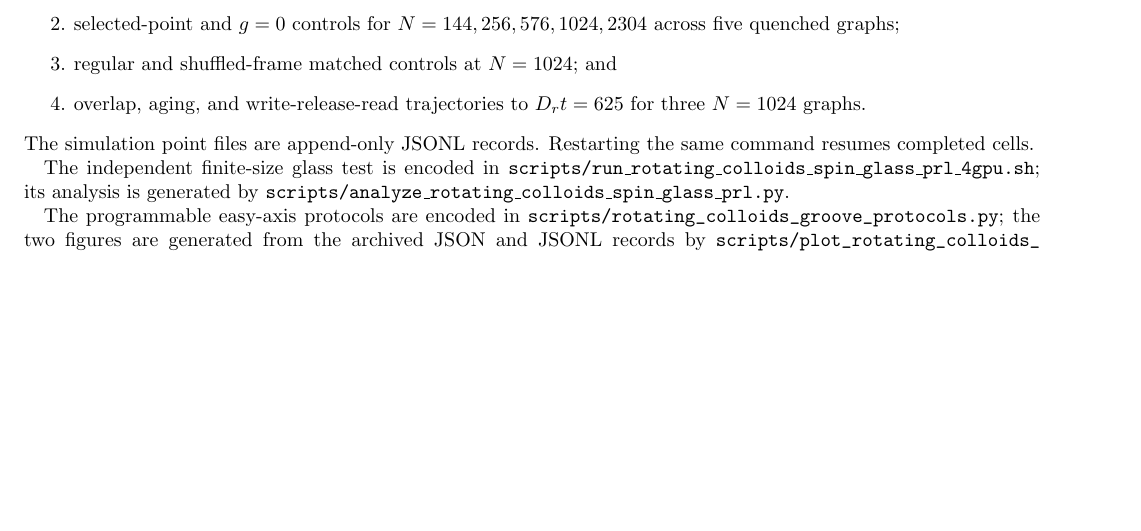
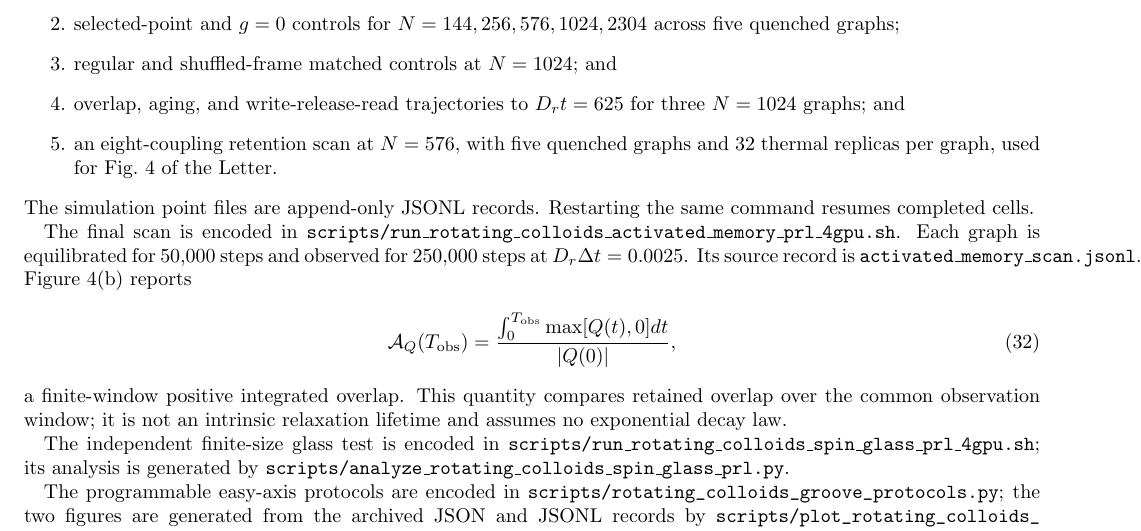
Before and after one commit to vbaulin/geometry-encoded-orientational-memory, a LaTeX paper (tex/rotating_colloids/rotating_colloids_prl_capillary_supplement.tex): part of page 13 of 13, cut so that both start at the same text, the shorter picture padded with empty space. Compiled offline with pdfLaTeX.

Commit message:
Document activated-memory source metric

```diff
--- a/tex/rotating_colloids/rotating_colloids_prl_capillary_supplement.tex
+++ b/tex/rotating_colloids/rotating_colloids_prl_capillary_supplement.tex
@@ -728,10 +728,26 @@ and 32 thermal replicas per graph;
  \(N=144,256,576,1024,2304\) across five quenched graphs;
 \item regular and shuffled-frame matched controls at \(N=1024\); and
 \item overlap, aging, and write-release-read trajectories to
- \(D_rt=625\) for three \(N=1024\) graphs.
+ \(D_rt=625\) for three \(N=1024\) graphs; and
+\item an eight-coupling retention scan at \(N=576\), with five quenched
+graphs and 32 thermal replicas per graph, used for Fig.~4 of the Letter.
 \end{enumerate}
 The simulation point files are append-only JSONL records.  Restarting the
 same command resumes completed cells.
+
+The final scan is encoded in
+\texttt{scripts/run\_rotating\_colloids\_activated\_memory\_prl\_4gpu.sh}.
+Each graph is equilibrated for 50,000 steps and observed for 250,000 steps at
+\(D_r\Delta t=0.0025\). Its source record is
+\texttt{activated\_memory\_scan.jsonl}. Figure~4(b) reports
+\begin{equation}
+ \mathcal A_Q(T_{\rm obs})=
+ \frac{\int_0^{T_{\rm obs}}\max[Q(t),0]dt}{|Q(0)|},
+ \label{eq:supp-integrated-overlap}
+\end{equation}
+a finite-window positive integrated overlap. This quantity compares retained
+overlap over the common observation window; it is not an intrinsic
+relaxation lifetime and assumes no exponential decay law.
 
 The independent finite-size glass test is encoded in
 \texttt{scripts/run\_rotating\_colloids\_spin\_glass\_prl\_4gpu.sh}; its
```
